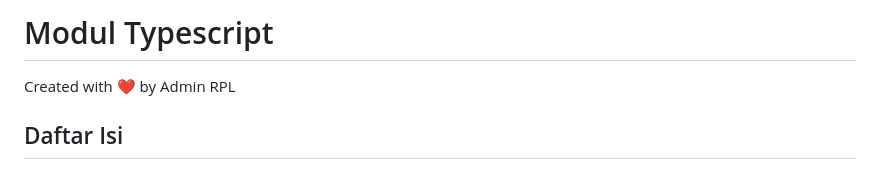
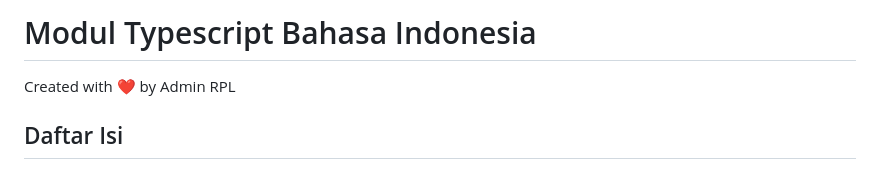
Before and after one commit to Lab-RPL-ITS/modul-typescript-2022, a Markdown page: README.md, the part around the change. Drawn GitHub-style.

Commit message:
fix: add title specification

```diff
--- a/README.md
+++ b/README.md
@@ -1,4 +1,4 @@
-# Modul Typescript
+# Modul Typescript Bahasa Indonesia
 
 Created with :heart: by Admin RPL
 
```
